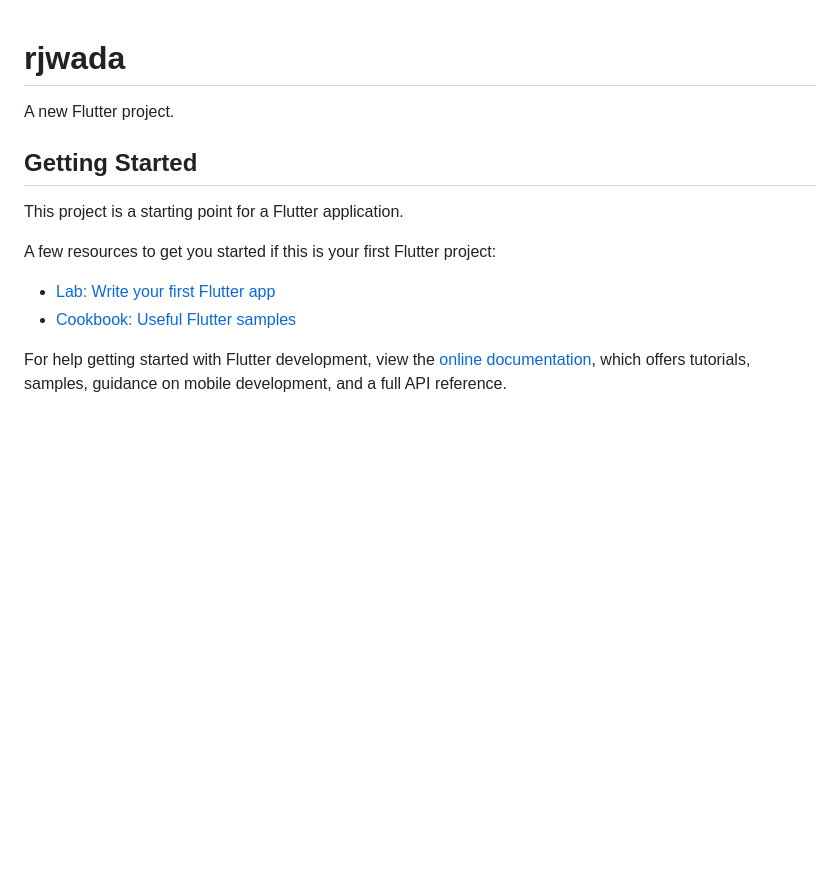
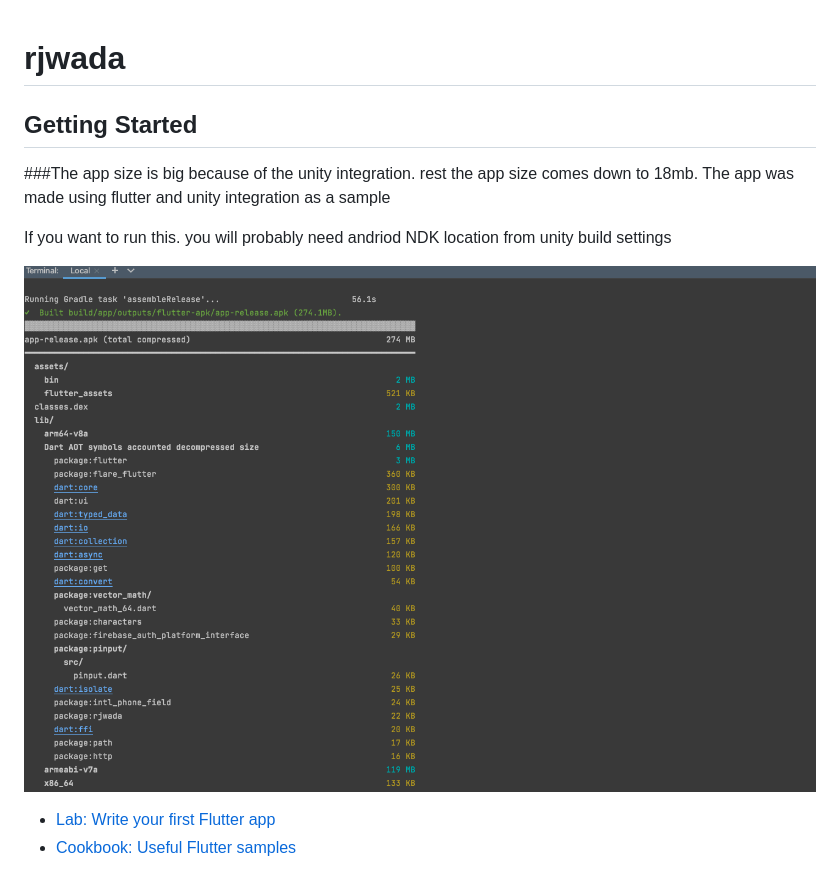
Before and after one commit to Bhavukarora03/rjwada, a Markdown page: README.md, the part around the change. Drawn GitHub-style; pictures changed too: img.png (added); blank space fills up the shorter version.

```diff
--- a/README.md
+++ b/README.md
@@ -1,16 +1,15 @@
 # rjwada
 
-A new Flutter project.
 
 ## Getting Started
 
-This project is a starting point for a Flutter application.
+###The app size is big because of the unity integration. rest the app size comes down to 18mb.
+The app was made using flutter and unity integration as a sample
 
-A few resources to get you started if this is your first Flutter project:
+If you want to run this. you will probably need andriod NDK location from unity build settings
+
+![img.png](img.png)
+
 
 - [Lab: Write your first Flutter app](https://docs.flutter.dev/get-started/codelab)
 - [Cookbook: Useful Flutter samples](https://docs.flutter.dev/cookbook)
-
-For help getting started with Flutter development, view the
-[online documentation](https://docs.flutter.dev/), which offers tutorials,
-samples, guidance on mobile development, and a full API reference.
```
Also changed, not shown: 12 other files.
